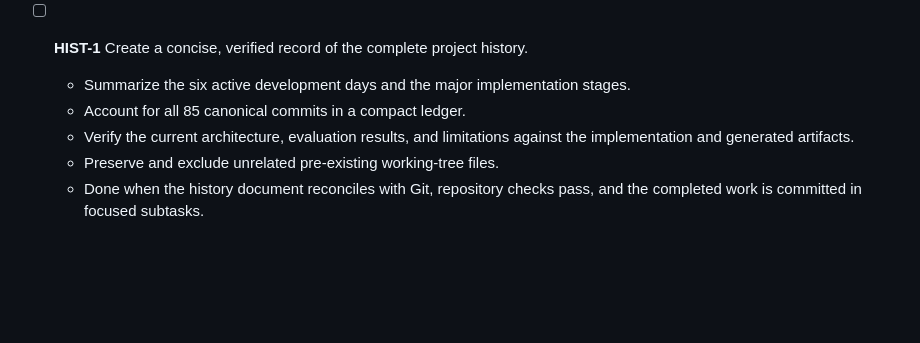
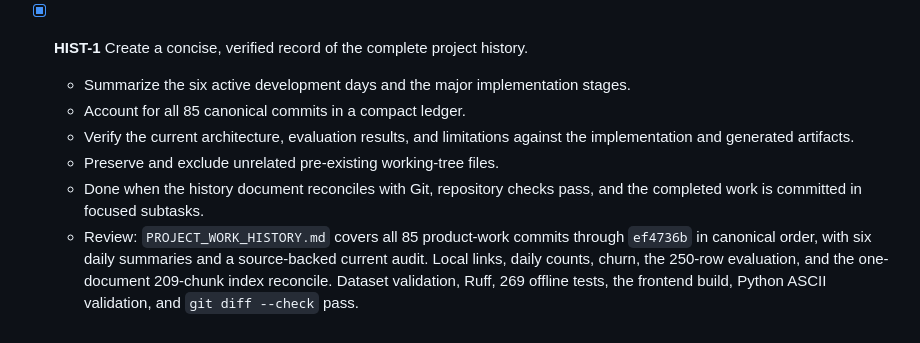
Before and after one commit to subhan-17h/CSRS, a Markdown page: tasks/todo.md, the part around the change. Rendered like a GitHub page; blank space fills up the shorter version.

Commit message:
docs(HIST-1): close verified project work record
Mark the concise project history complete and record its final verification evidence. Preserve the pre-existing evaluation summary edit and untracked root reports.\n\nVerification: dataset validation passed; Ruff passed; 269 offline tests passed with 2 deselected; the frontend production build passed; all 85 cutoff commits, six dates, local links, result rows, thresholds, corpus identity, and 209 live Chroma chunks reconcile; Python is ASCII and git diff --check passes.

```diff
--- a/tasks/todo.md
+++ b/tasks/todo.md
@@ -1778,7 +1778,7 @@ T-6.2 `requirements.txt`. **Frozen unchanged:** hybrid retrieval and the reranke
     `git diff --check`, exact final-artifact hash comparison, and live application health
     at one 32-page document and 209 chunks all pass.
 
-- [ ] **HIST-1** Create a concise, verified record of the complete project history.
+- [x] **HIST-1** Create a concise, verified record of the complete project history.
   - Summarize the six active development days and the major implementation stages.
   - Account for all 85 canonical commits in a compact ledger.
   - Verify the current architecture, evaluation results, and limitations against the
@@ -1786,3 +1786,8 @@ T-6.2 `requirements.txt`. **Frozen unchanged:** hybrid retrieval and the reranke
   - Preserve and exclude unrelated pre-existing working-tree files.
   - Done when the history document reconciles with Git, repository checks pass, and the
     completed work is committed in focused subtasks.
+  - Review: `PROJECT_WORK_HISTORY.md` covers all 85 product-work commits through
+    `ef4736b` in canonical order, with six daily summaries and a source-backed current
+    audit. Local links, daily counts, churn, the 250-row evaluation, and the one-document
+    209-chunk index reconcile. Dataset validation, Ruff, 269 offline tests, the frontend
+    build, Python ASCII validation, and `git diff --check` pass.
```
